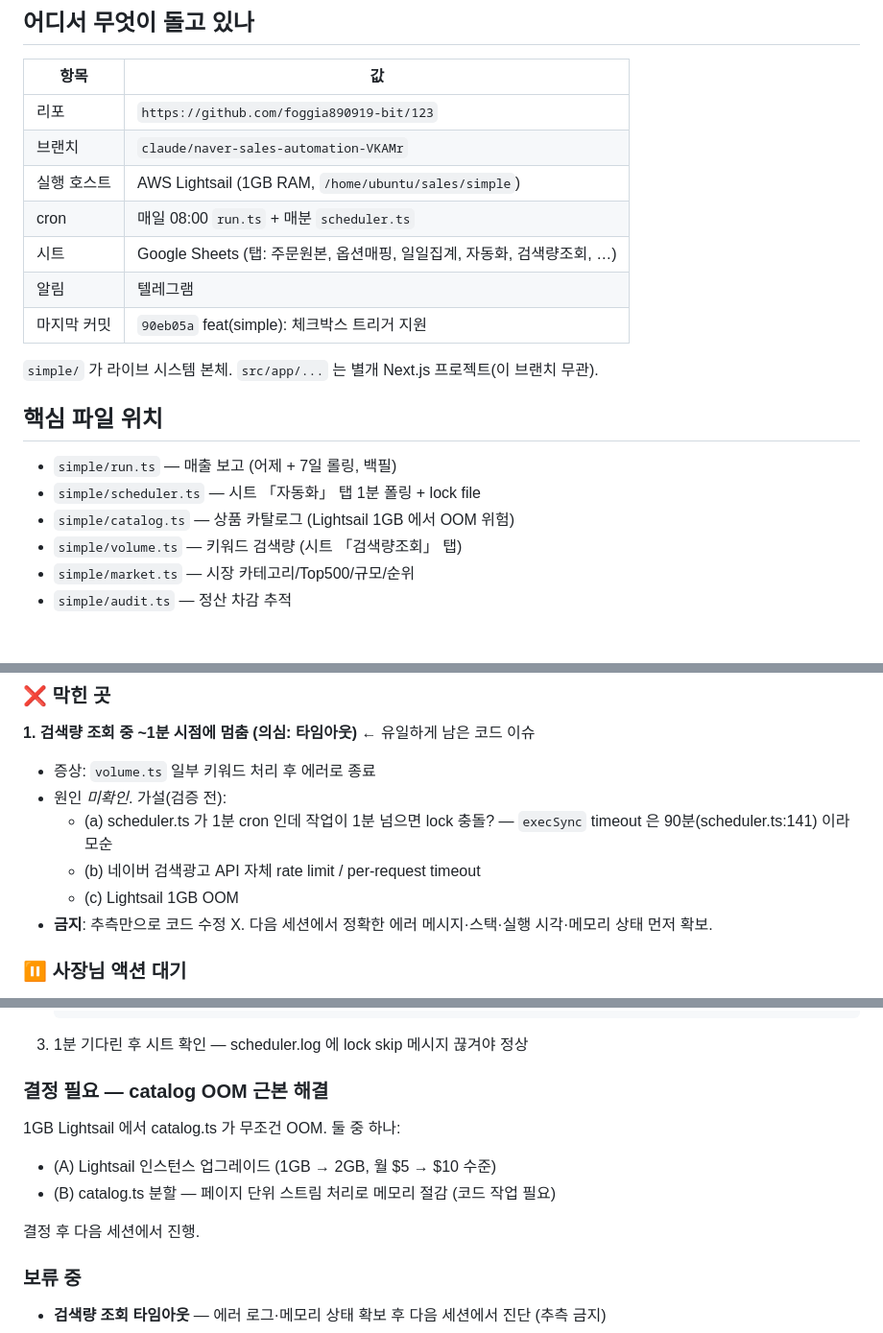
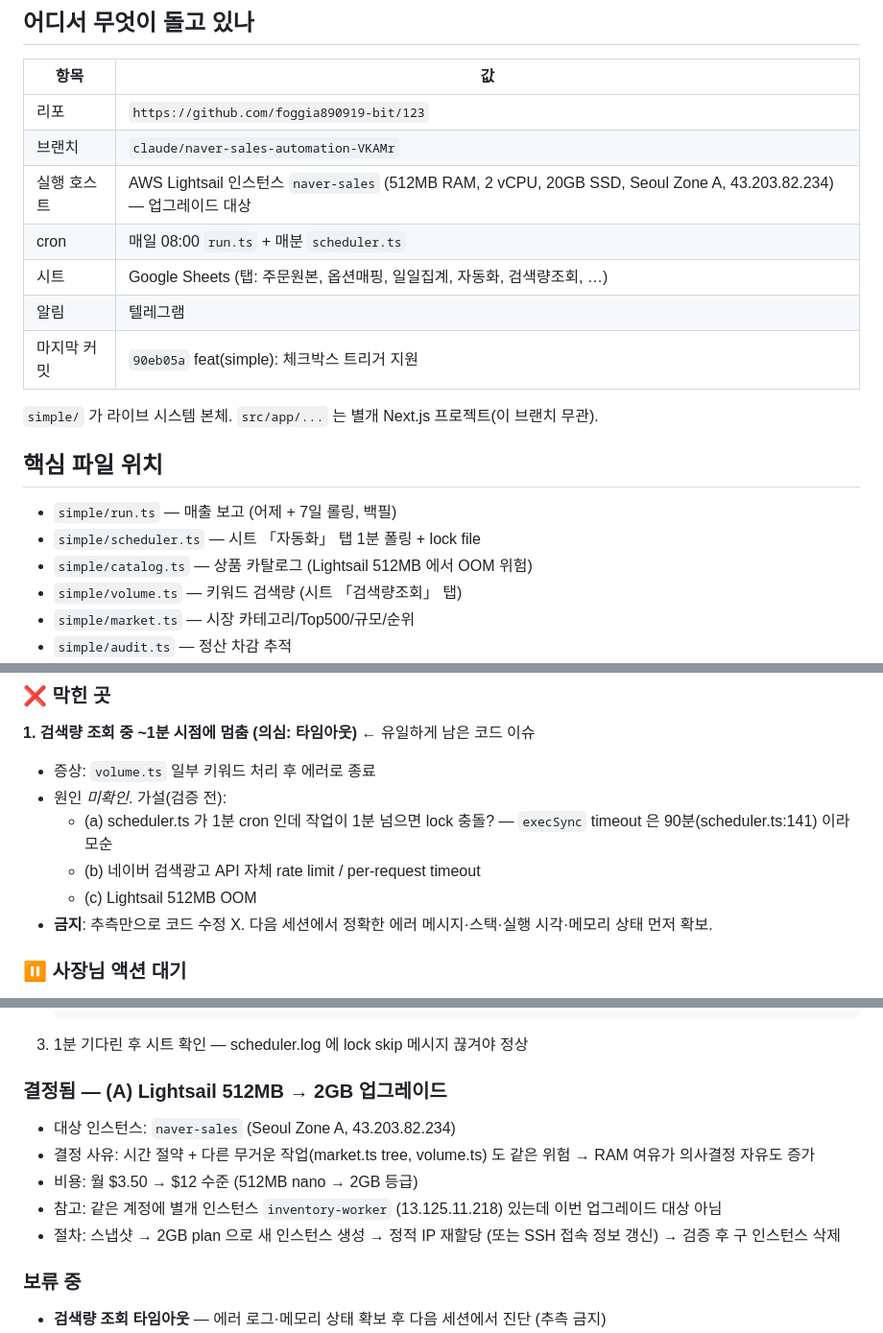
Before and after one commit to foggia890919-bit/123, a Markdown page: HANDOVER.md, 3 parts joined by grey strips. Shown at 96% size. Drawn GitHub-style; blank space fills up the shorter version.

````diff
--- a/HANDOVER.md
+++ b/HANDOVER.md
@@ -11,7 +11,7 @@
 |---|---|
 | 리포 | `https://github.com/foggia890919-bit/123` |
 | 브랜치 | `claude/naver-sales-automation-VKAMr` |
-| 실행 호스트 | AWS Lightsail (1GB RAM, `/home/ubuntu/sales/simple`) |
+| 실행 호스트 | AWS Lightsail 인스턴스 `naver-sales` (512MB RAM, 2 vCPU, 20GB SSD, Seoul Zone A, 43.203.82.234) — 업그레이드 대상 |
 | cron | 매일 08:00 `run.ts` + 매분 `scheduler.ts` |
 | 시트 | Google Sheets (탭: 주문원본, 옵션매핑, 일일집계, 자동화, 검색량조회, …) |
 | 알림 | 텔레그램 |
@@ -23,7 +23,7 @@
 
 - `simple/run.ts` — 매출 보고 (어제 + 7일 롤링, 백필)
 - `simple/scheduler.ts` — 시트 「자동화」 탭 1분 폴링 + lock file
-- `simple/catalog.ts` — 상품 카탈로그 (Lightsail 1GB 에서 OOM 위험)
+- `simple/catalog.ts` — 상품 카탈로그 (Lightsail 512MB 에서 OOM 위험)
 - `simple/volume.ts` — 키워드 검색량 (시트 「검색량조회」 탭)
 - `simple/market.ts` — 시장 카테고리/Top500/규모/순위
 - `simple/audit.ts` — 정산 차감 추적
@@ -53,7 +53,7 @@
 - 원인 *미확인*. 가설(검증 전):
   - (a) scheduler.ts 가 1분 cron 인데 작업이 1분 넘으면 lock 충돌? — `execSync` timeout 은 90분(scheduler.ts:141) 이라 모순
   - (b) 네이버 검색광고 API 자체 rate limit / per-request timeout
-  - (c) Lightsail 1GB OOM
+  - (c) Lightsail 512MB OOM
 - **금지**: 추측만으로 코드 수정 X. 다음 세션에서 정확한 에러 메시지·스택·실행 시각·메모리 상태 먼저 확보.
 
 ### ⏸ 사장님 액션 대기
@@ -104,12 +104,12 @@
    ```
 3. 1분 기다린 후 시트 확인 — scheduler.log 에 lock skip 메시지 끊겨야 정상
 
-### 결정 필요 — catalog OOM 근본 해결
-1GB Lightsail 에서 catalog.ts 가 무조건 OOM. 둘 중 하나:
-- (A) Lightsail 인스턴스 업그레이드 (1GB → 2GB, 월 $5 → $10 수준)
-- (B) catalog.ts 분할 — 페이지 단위 스트림 처리로 메모리 절감 (코드 작업 필요)
-
-결정 후 다음 세션에서 진행.
+### 결정됨 — (A) Lightsail 512MB → 2GB 업그레이드
+- 대상 인스턴스: `naver-sales` (Seoul Zone A, 43.203.82.234)
+- 결정 사유: 시간 절약 + 다른 무거운 작업(market.ts tree, volume.ts) 도 같은 위험 → RAM 여유가 의사결정 자유도 증가
+- 비용: 월 $3.50 → $12 수준 (512MB nano → 2GB 등급)
+- 참고: 같은 계정에 별개 인스턴스 `inventory-worker` (13.125.11.218) 있는데 이번 업그레이드 대상 아님
+- 절차: 스냅샷 → 2GB plan 으로 새 인스턴스 생성 → 정적 IP 재할당 (또는 SSH 접속 정보 갱신) → 검증 후 구 인스턴스 삭제
 
 ### 보류 중
 - **검색량 조회 타임아웃** — 에러 로그·메모리 상태 확보 후 다음 세션에서 진단 (추측 금지)
````
